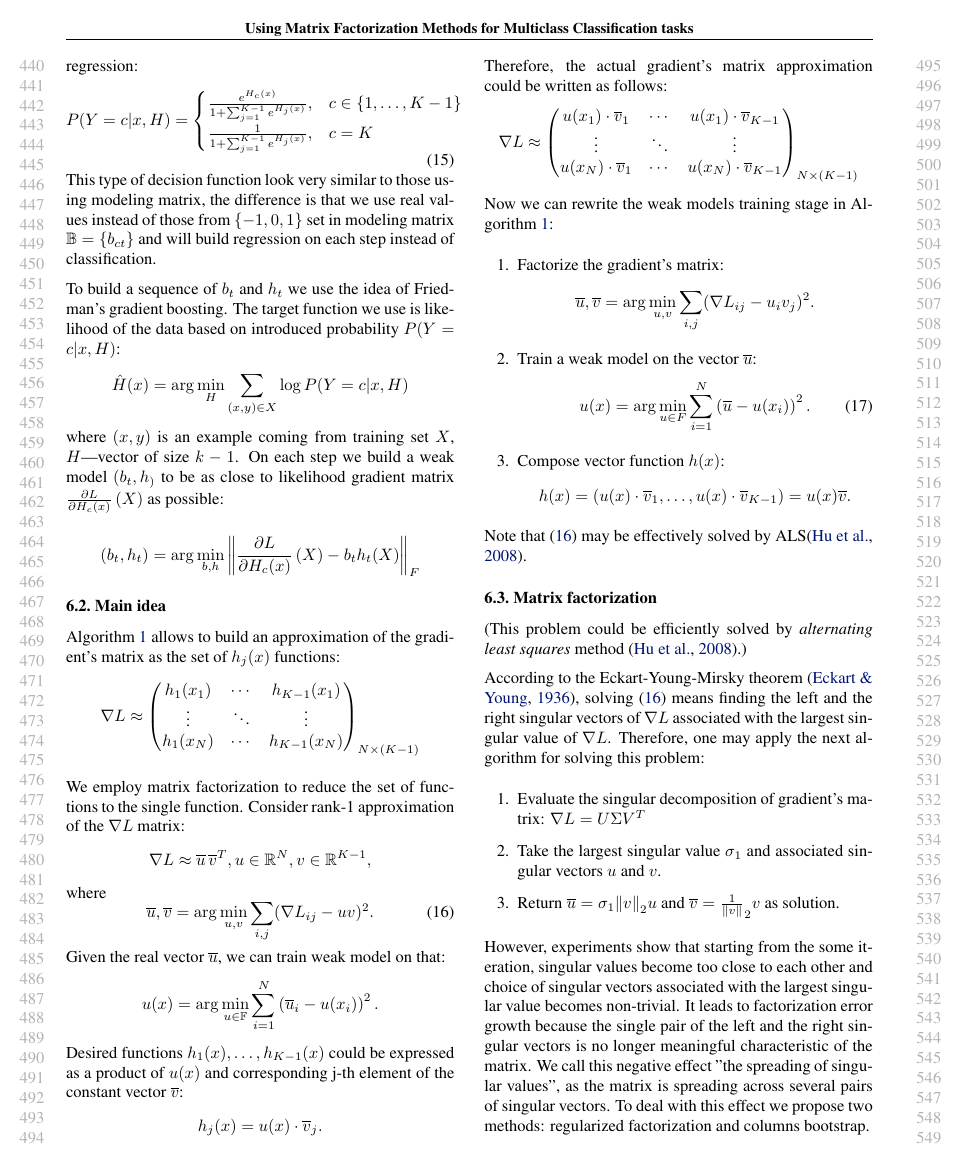
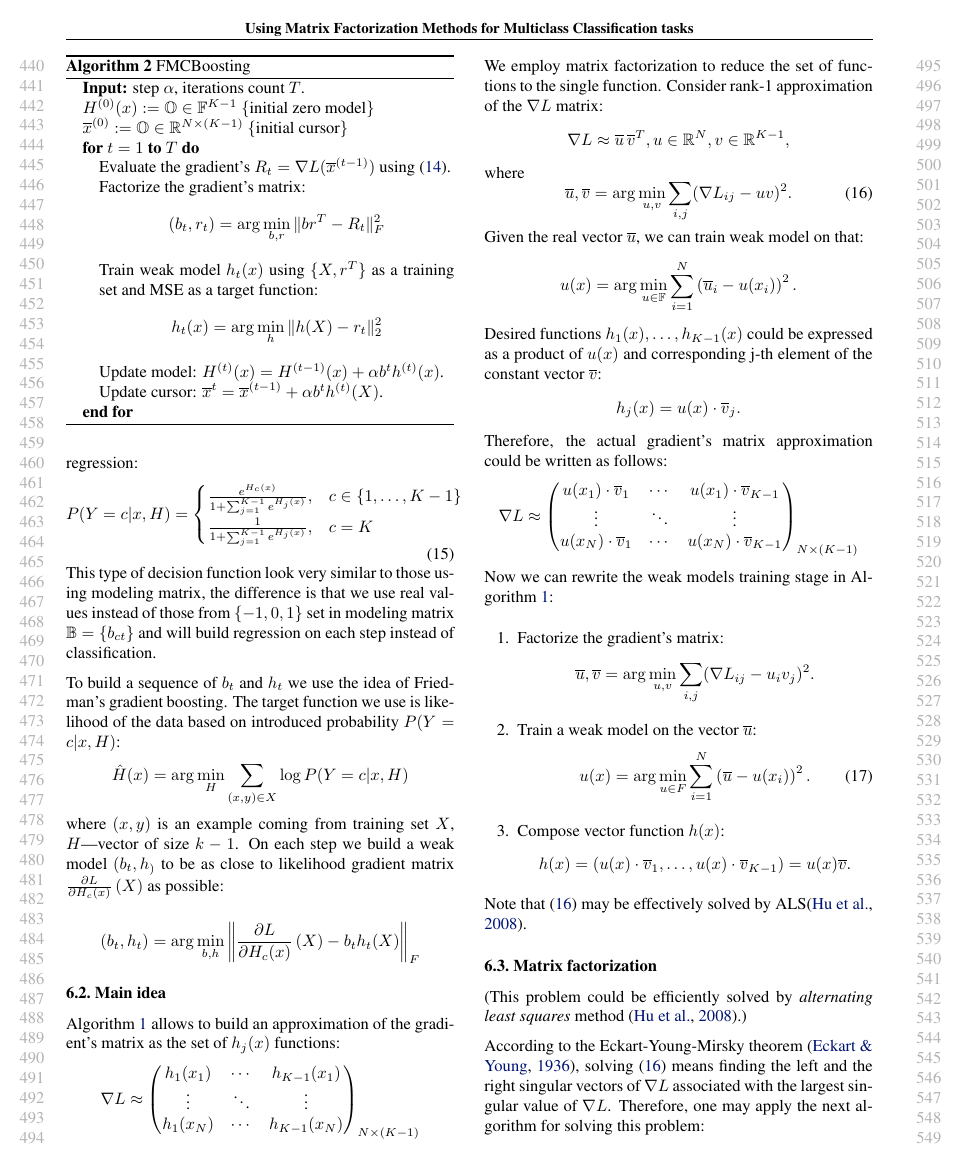
Before and after one commit to qdeee/draft, a LaTeX problem sheet (src/example_paper.tex): page 5 of 8. Compiled offline with pdfLaTeX.

Commit message:
algo FMCBoost

```diff
--- a/src/example_paper.tex
+++ b/src/example_paper.tex
@@ -387,6 +389,28 @@ According the gradient boosting algorithm, on each iteration we have to train a
 \end{algorithm}
 
 
+\begin{algorithm}[tb]
+   \caption{FMCBoosting}
+   \label{alg:boost_fmcb}
+\begin{algorithmic}
+   \STATE {\bfseries Input:} step $\alpha$, iterations count $T$.
+   \STATE $H^{(0)}(x):= \mathbb{O} \in \mathbb{F}^{K-1}$ \COMMENT{initial zero model}
+   \STATE $\overline{x}^{(0)} := \mathbb{O} \in \mathbb{R}^{N \times (K-1)}$ \COMMENT{initial cursor}
+
+   \FOR{$t=1$ {\bfseries to} $T$}
+   		\STATE Evaluate the gradient's $R_t=\nabla L(\overline{x}^{(t-1)})$ using (\ref{eq:partial_L}).
+   		\STATE Factorize the gradient's matrix:
+   			$$(b_{t},r_{t}) = \arg\min_{b,r} \|b r^T - R_t\|_F^2$$
+		\STATE Train weak model $h_{t}(x)$ using $\{X,r^T\}$ as a training set and MSE as a target function:
+		$$h_{t}(x) = \arg\min_{h} \|h(X) - r_{t}\|_2^2$$
+		\STATE Update model: $H^{(t)}(x) = H^{(t-1)}(x) + \alpha b^t h^{(t)}(x)$.
+		\STATE Update cursor: $\overline{x}^{t} = \overline{x}^{(t-1)} + \alpha b^t h^{(t)}(X)$.
+   \ENDFOR
+
+\end{algorithmic}
+\end{algorithm}
+
+
 \section{GradFac}
 
 \subsection{Motivation}
```
Also changed, not shown: src/example_paper.tex (18 more changed lines).
